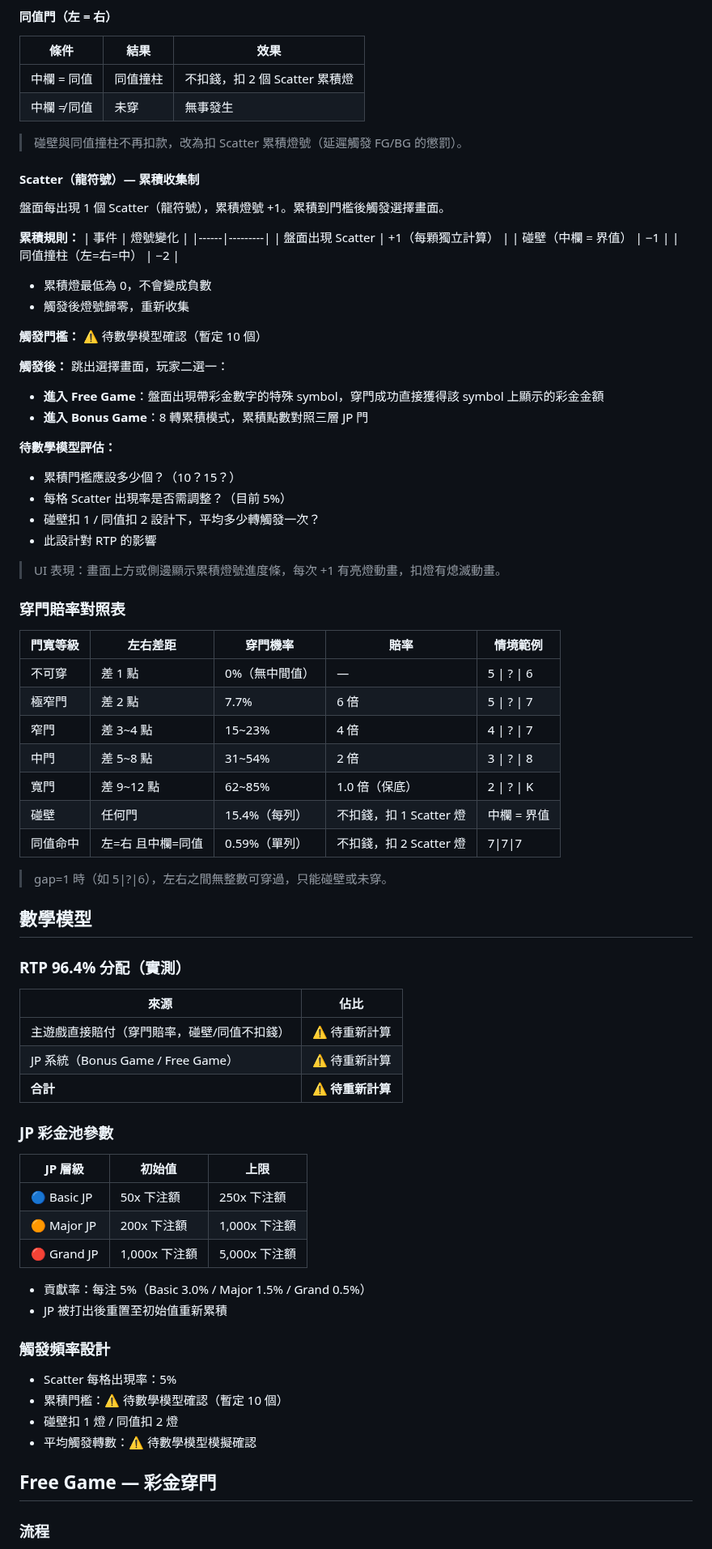
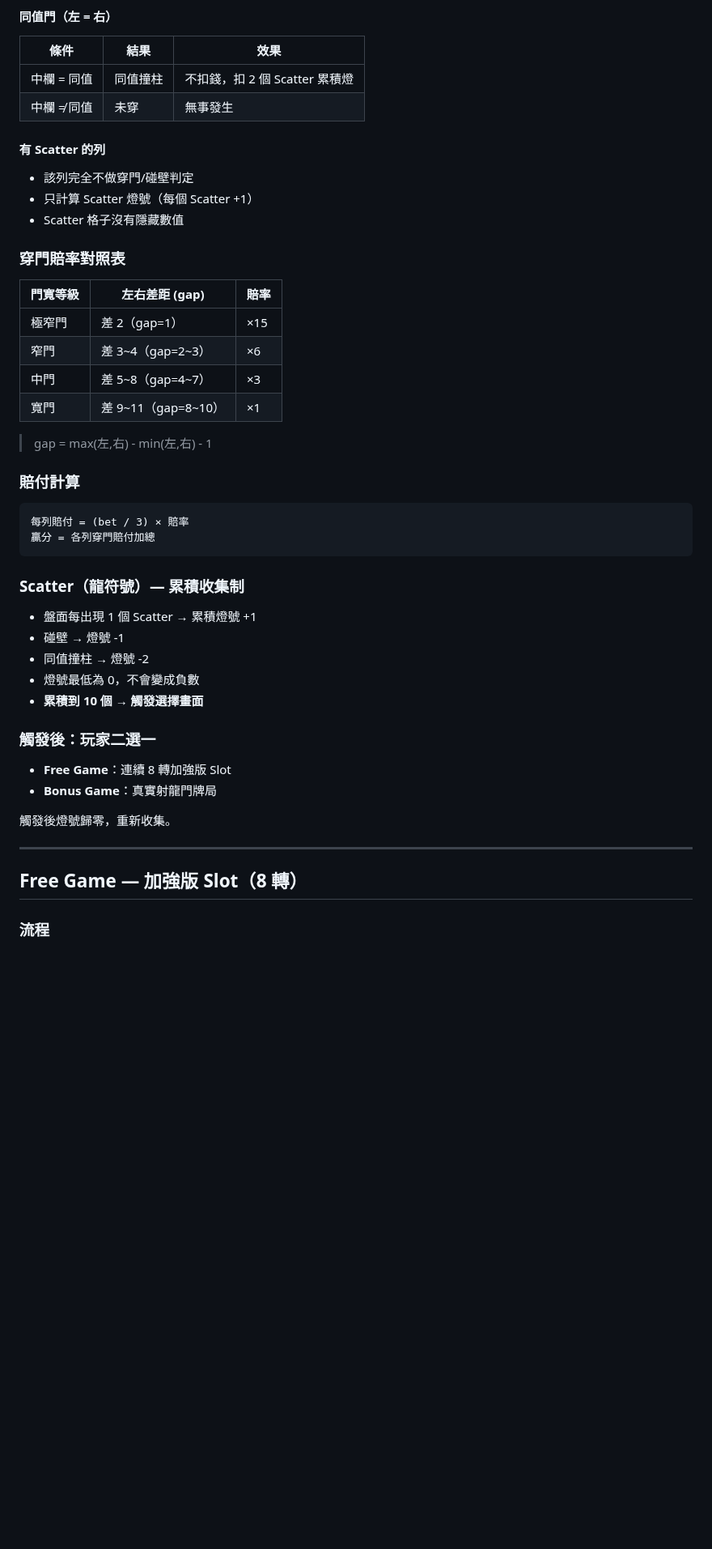
Before and after one commit to igs-chuyuhuang/dragon-gate-slot, a Markdown page: docs/game_design.md, the part around one of its changes. Shown at 81% size. GitHub-like rendering; blank space fills up the shorter version.

````diff
--- a/docs/game_design.md
+++ b/docs/game_design.md
@@ -33,79 +41,48 @@
 | 中欄 = 同值 | 同值撞柱 | 不扣錢，扣 2 個 Scatter 累積燈 |
 | 中欄 ≠ 同值 | 未穿 | 無事發生 |
 
-> 碰壁與同值撞柱不再扣款，改為扣 Scatter 累積燈號（延遲觸發 FG/BG 的懲罰）。
+#### 有 Scatter 的列
 
-#### Scatter（龍符號）— 累積收集制
-
-盤面每出現 1 個 Scatter（龍符號），累積燈號 +1。累積到門檻後觸發選擇畫面。
-
-**累積規則：**
-| 事件 | 燈號變化 |
-|------|---------|
-| 盤面出現 Scatter | +1（每顆獨立計算） |
-| 碰壁（中欄 = 界值） | −1 |
-| 同值撞柱（左=右=中） | −2 |
-
-- 累積燈最低為 0，不會變成負數
-- 觸發後燈號歸零，重新收集
-
-**觸發門檻：** ⚠️ 待數學模型確認（暫定 10 個）
-
-**觸發後：** 跳出選擇畫面，玩家二選一：
-- **進入 Free Game**：盤面出現帶彩金數字的特殊 symbol，穿門成功直接獲得該 symbol 上顯示的彩金金額
-- **進入 Bonus Game**：8 轉累積模式，累積點數對照三層 JP 門
-
-**待數學模型評估：**
-- 累積門檻應設多少個？（10？15？）
-- 每格 Scatter 出現率是否需調整？（目前 5%）
-- 碰壁扣 1 / 同值扣 2 設計下，平均多少轉觸發一次？
-- 此設計對 RTP 的影響
-
-> UI 表現：畫面上方或側邊顯示累積燈號進度條，每次 +1 有亮燈動畫，扣燈有熄滅動畫。
+- 該列完全不做穿門/碰壁判定
+- 只計算 Scatter 燈號（每個 Scatter +1）
+- Scatter 格子沒有隱藏數值
 
 ### 穿門賠率對照表
 
-| 門寬等級 | 左右差距 | 穿門機率 | 賠率 | 情境範例 |
-|---------|---------|---------|------|---------|
-| 不可穿 | 差 1 點 | 0%（無中間值） | — | 5 \| ? \| 6 |
-| 極窄門 | 差 2 點 | 7.7% | 6 倍 | 5 \| ? \| 7 |
-| 窄門 | 差 3~4 點 | 15~23% | 4 倍 | 4 \| ? \| 7 |
-| 中門 | 差 5~8 點 | 31~54% | 2 倍 | 3 \| ? \| 8 |
-| 寬門 | 差 9~12 點 | 62~85% | 1.0 倍（保底） | 2 \| ? \| K |
-| 碰壁 | 任何門 | 15.4%（每列） | 不扣錢，扣 1 Scatter 燈 | 中欄 = 界值 |
-| 同值命中 | 左=右 且中欄=同值 | 0.59%（單列） | 不扣錢，扣 2 Scatter 燈 | 7\|7\|7 |
+| 門寬等級 | 左右差距 (gap) | 賠率 |
+|---------|---------------|------|
+| 極窄門 | 差 2（gap=1） | ×15 |
+| 窄門 | 差 3~4（gap=2~3） | ×6 |
+| 中門 | 差 5~8（gap=4~7） | ×3 |
+| 寬門 | 差 9~11（gap=8~10） | ×1 |
 
-> gap=1 時（如 5|?|6），左右之間無整數可穿過，只能碰壁或未穿。
+> gap = max(左,右) - min(左,右) - 1
 
-## 數學模型
+### 賠付計算
 
-### RTP 96.4% 分配（實測）
+```
+每列賠付 = (bet / 3) × 賠率
+贏分 = 各列穿門賠付加總
+```
 
-| 來源 | 佔比 |
-|------|------|
-| 主遊戲直接賠付（穿門賠率，碰壁/同值不扣錢） | ⚠️ 待重新計算 |
-| JP 系統（Bonus Game / Free Game） | ⚠️ 待重新計算 |
-| **合計** | **⚠️ 待重新計算** |
+### Scatter（龍符號）— 累積收集制
 
-### JP 彩金池參數
+- 盤面每出現 1 個 Scatter → 累積燈號 +1
+- 碰壁 → 燈號 -1
+- 同值撞柱 → 燈號 -2
+- 燈號最低為 0，不會變成負數
+- **累積到 10 個 → 觸發選擇畫面**
 
-| JP 層級 | 初始值 | 上限 |
-|---------|--------|------|
-| 🔵 Basic JP | 50x 下注額 | 250x 下注額 |
-| 🟠 Major JP | 200x 下注額 | 1,000x 下注額 |
-| 🔴 Grand JP | 1,000x 下注額 | 5,000x 下注額 |
+### 觸發後：玩家二選一
 
-- 貢獻率：每注 5%（Basic 3.0% / Major 1.5% / Grand 0.5%）
-- JP 被打出後重置至初始值重新累積
+- **Free Game**：連續 8 轉加強版 Slot
+- **Bonus Game**：真實射龍門牌局
 
-### 觸發頻率設計
+觸發後燈號歸零，重新收集。
 
-- Scatter 每格出現率：5%
-- 累積門檻：⚠️ 待數學模型確認（暫定 10 個）
-- 碰壁扣 1 燈 / 同值扣 2 燈
-- 平均觸發轉數：⚠️ 待數學模型模擬確認
+---
 
-## Free Game — 彩金穿門
+## Free Game — 加強版 Slot（8 轉）
 
 ### 流程
 
````
Also changed, not shown: other parts of docs/game_design.md (+101 -48 lines).
